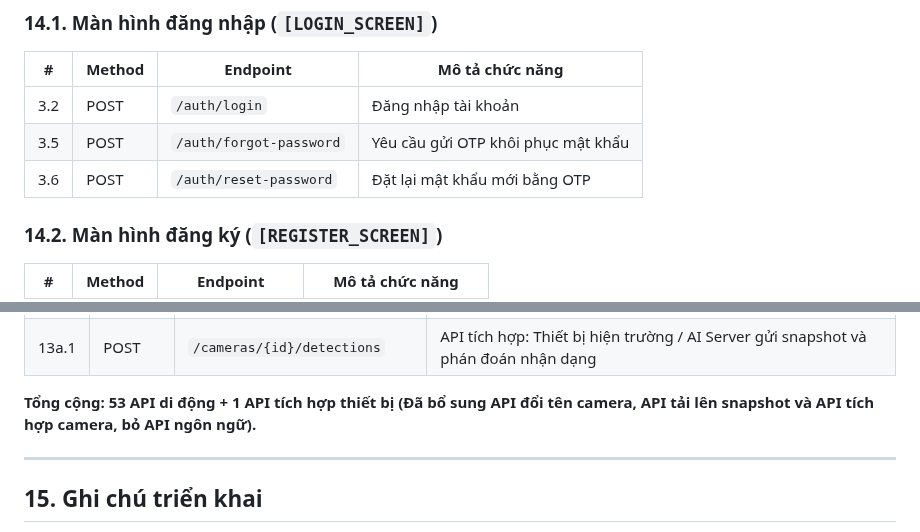
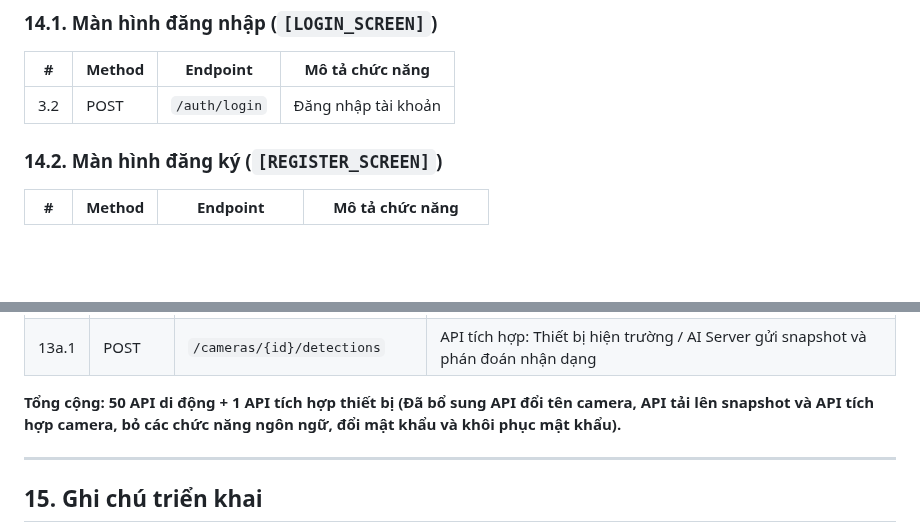
Before and after one commit to trungnguyenthien/Wildlife-Warning-and-Deterrence-System, a Markdown page: docs/Mobile_API.md, 2 parts joined by grey strips. Drawn GitHub-style; blank space fills up the shorter version.

```diff
--- a/docs/Mobile_API.md
+++ b/docs/Mobile_API.md
@@ -1473,8 +1427,6 @@ Trả về cấu hình phòng vệ cụ thể cần được thực hiện tại
 | # | Method | Endpoint | Mô tả chức năng |
 |---|---|---|---|
 | 3.2 | POST | `/auth/login` | Đăng nhập tài khoản |
-| 3.5 | POST | `/auth/forgot-password` | Yêu cầu gửi OTP khôi phục mật khẩu |
-| 3.6 | POST | `/auth/reset-password` | Đặt lại mật khẩu mới bằng OTP |
 
 ### 14.2. Màn hình đăng ký (`[REGISTER_SCREEN]`)
 
@@ -1573,7 +1524,7 @@ Trả về cấu hình phòng vệ cụ thể cần được thực hiện tại
 | 13.3 | GET | `/reference-data/danger-levels` | Lấy danh mục mức độ nguy hại để hỗ trợ hiển thị UI |
 | 13a.1 | POST | `/cameras/{id}/detections` | API tích hợp: Thiết bị hiện trường / AI Server gửi snapshot và phán đoán nhận dạng |
 
-**Tổng cộng: 53 API di động + 1 API tích hợp thiết bị (Đã bổ sung API đổi tên camera, API tải lên snapshot và API tích hợp camera, bỏ API ngôn ngữ).**
+**Tổng cộng: 50 API di động + 1 API tích hợp thiết bị (Đã bổ sung API đổi tên camera, API tải lên snapshot và API tích hợp camera, bỏ các chức năng ngôn ngữ, đổi mật khẩu và khôi phục mật khẩu).**
 
 ---
 
```
Also changed, not shown: other parts of docs/Mobile_API.md (+2 -49 lines).
